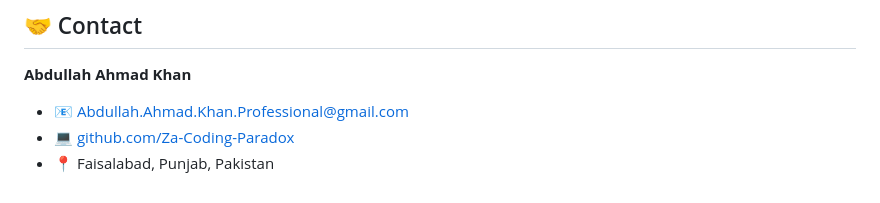
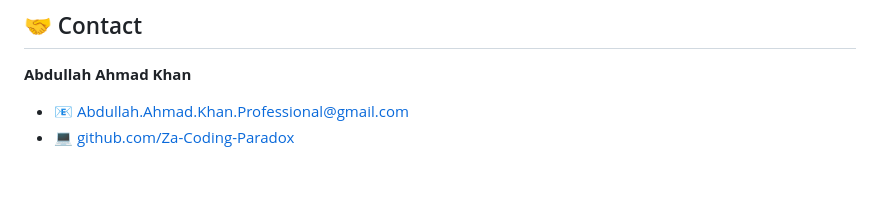
Before and after one commit to Za-Coding-Paradox/Portofolio, a Markdown page: README.md, the part around the change. Drawn GitHub-style.

Commit message:
Update README
Removed location information from the README.

```diff
--- a/README.md
+++ b/README.md
@@ -144,4 +144,3 @@ This project is licensed under the **MIT License** — see [LICENSE](LICENSE) fo
 **Abdullah Ahmad Khan**
 - 📧 [Abdullah.Ahmad.Khan.Professional@gmail.com](mailto:Abdullah.Ahmad.Khan.Professional@gmail.com)
 - 💻 [github.com/Za-Coding-Paradox](https://github.com/Za-Coding-Paradox)
-- 📍 Faisalabad, Punjab, Pakistan
```
